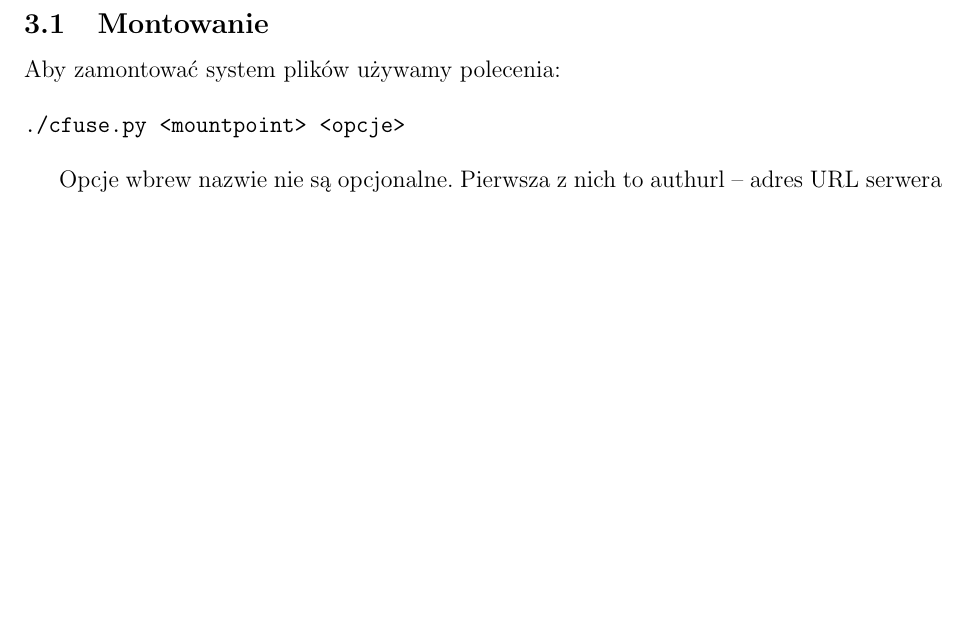
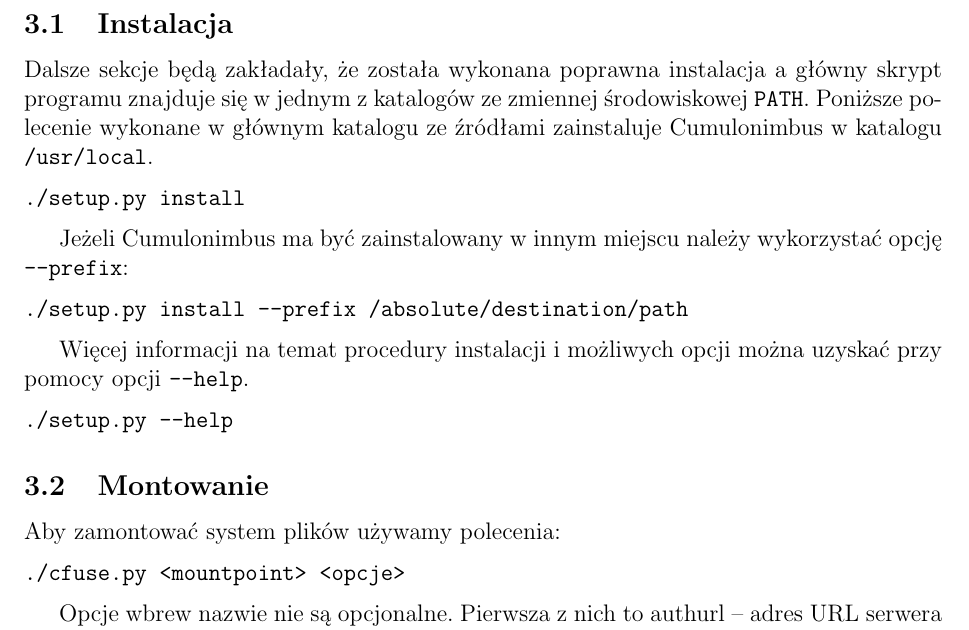
Before and after one commit to jkotur/mini-at-eiti-rso, a LaTeX document (doc/architektura/architektura.tex): part of page 4 of 4, cut at the place of the change, the shorter picture padded with empty space. Compiled offline with pdfLaTeX.

Commit message:
Krótka podsekcja na temat instalacji

```diff
--- a/doc/architektura/architektura.tex
+++ b/doc/architektura/architektura.tex
@@ -103,6 +103,31 @@
 Użycie naszego projektu różni się jedynie sposobem montowania i~demontowania
 systemu plików. Cała reszta poleceń powłoki i~wywołań I/O~jest identyczna.
 
+\subsection{Instalacja}
+
+Dalsze sekcje będą zakładały, że została wykonana poprawna instalacja a~główny
+skrypt programu znajduje się w~jednym z~katalogów ze~zmiennej środowiskowej
+\texttt{PATH}. Poniższe polecenie wykonane w~głównym katalogu ze źródłami
+zainstaluje \cb{} w~katalogu \texttt{/usr/local}.
+
+\begin{verbatim}
+./setup.py install
+\end{verbatim}
+
+Jeżeli \cb{} ma być zainstalowany w~innym miejscu należy wykorzystać opcję
+\texttt{--prefix}:
+
+\begin{verbatim}
+./setup.py install --prefix /absolute/destination/path
+\end{verbatim}
+
+Więcej informacji na temat procedury instalacji i~możliwych opcji można uzyskać
+przy pomocy opcji \texttt{--help}.
+
+\begin{verbatim}
+./setup.py --help
+\end{verbatim}
+
 \subsection{Montowanie}
 
 Aby zamontować system plików używamy polecenia:
```
